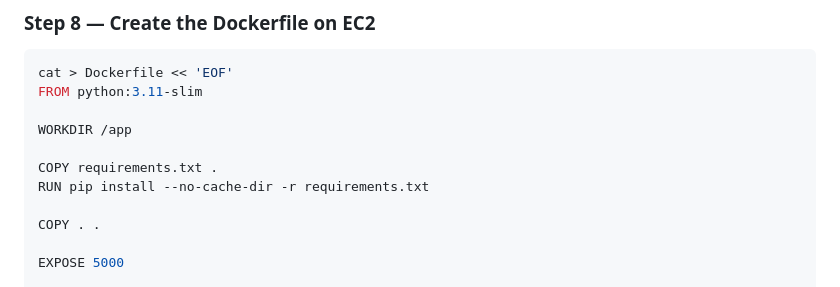
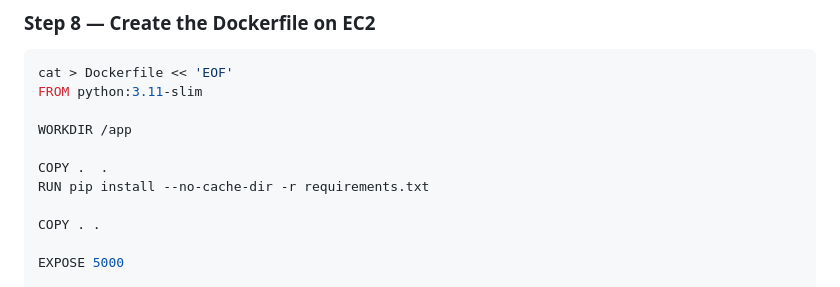
Before and after one commit to Deepak8260/Two-tier-flask-mySQL-app, a Markdown page: README.md, the part around the change. GitHub-like rendering.

Commit message:
Update Dockerfile to copy all files to the image

```diff
--- a/README.md
+++ b/README.md
@@ -408,7 +408,7 @@ FROM python:3.11-slim
 
 WORKDIR /app
 
-COPY requirements.txt .
+COPY .  .
 RUN pip install --no-cache-dir -r requirements.txt
 
 COPY . .
```
